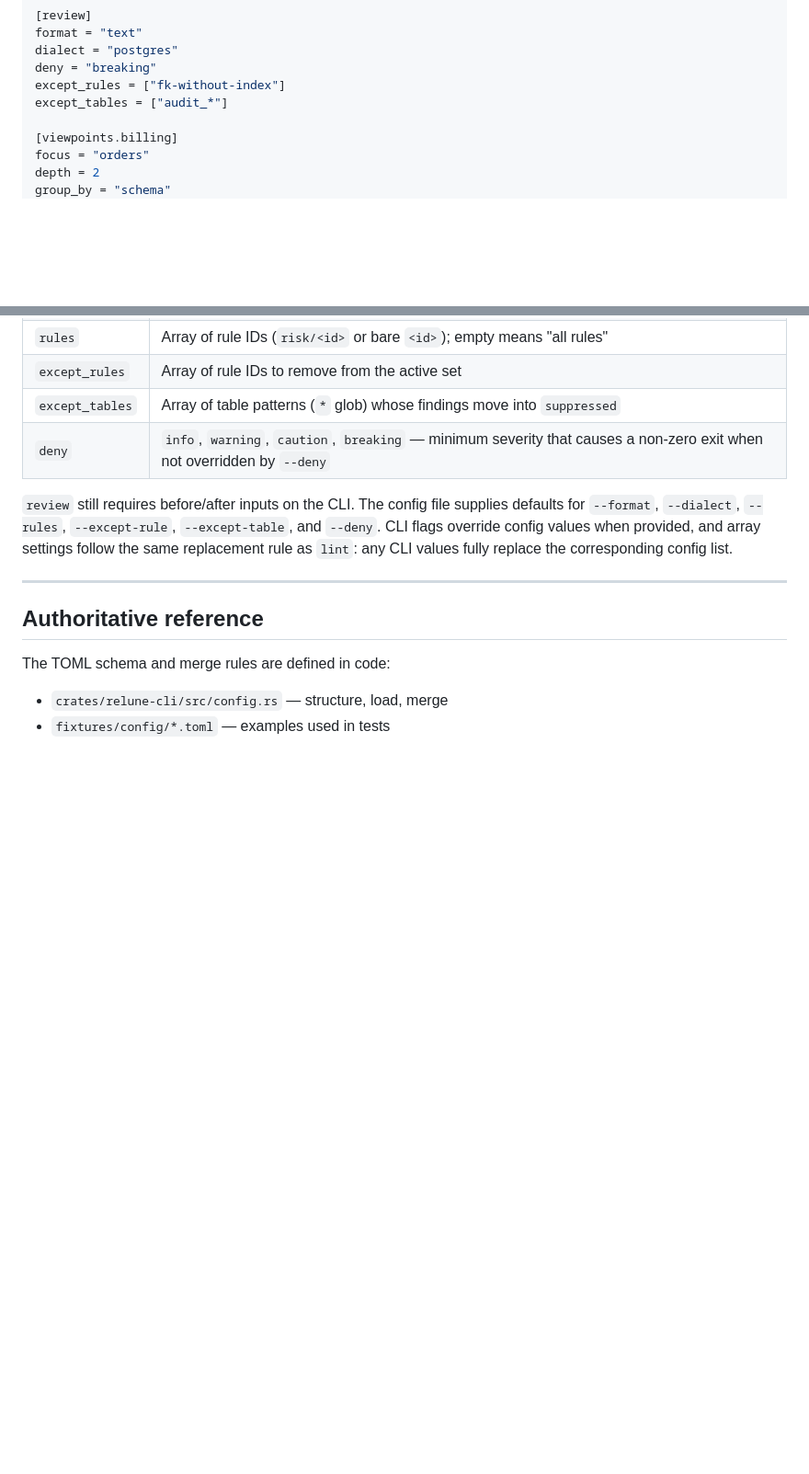
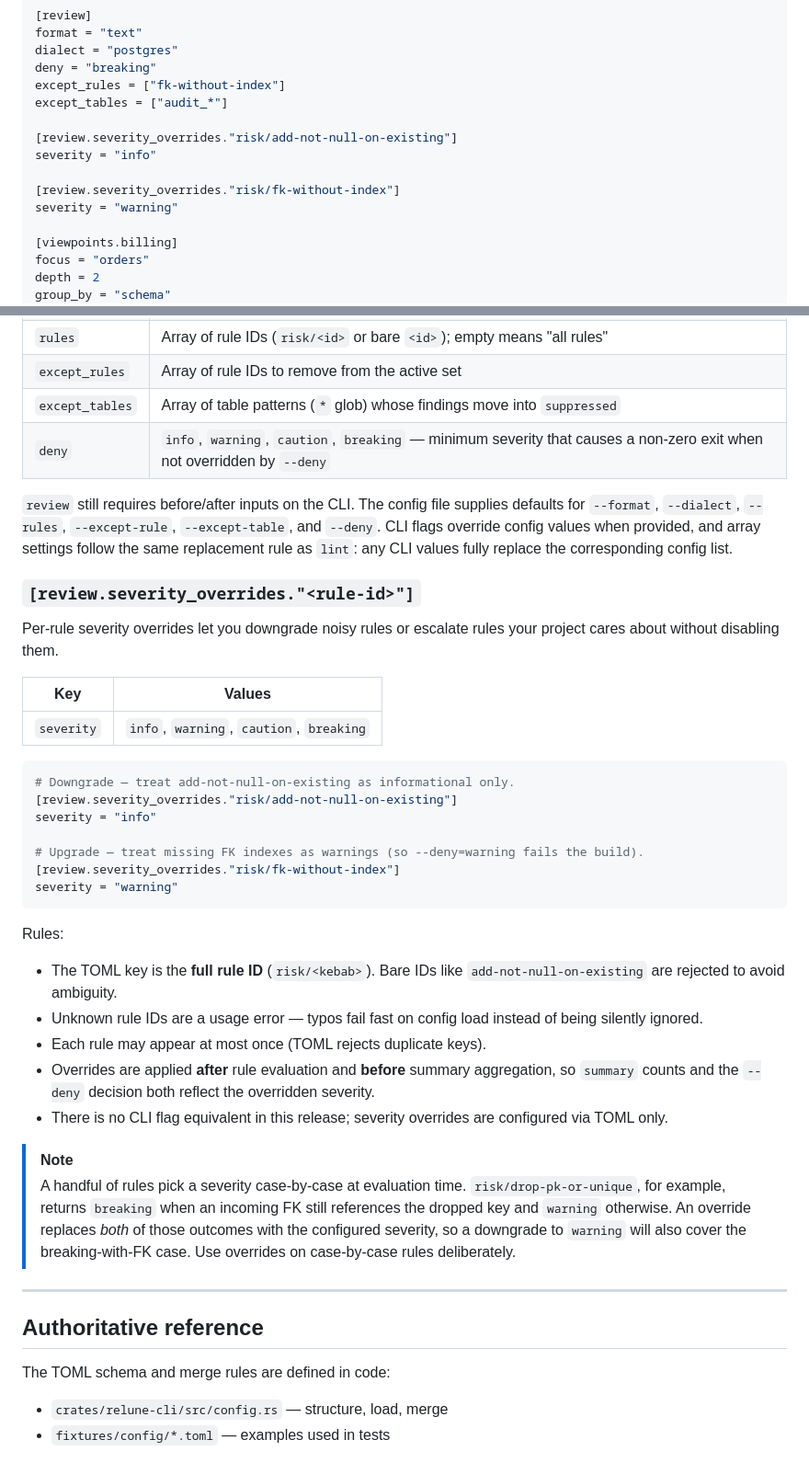
Before and after one commit to mhiro2/relune, a Markdown page: docs/configuration.md, 2 parts joined by grey strips. Shown at 92% size. GitHub-like rendering; blank space fills up the shorter version.

Commit message:
docs(configuration): document review severity overrides
Add the [review.severity_overrides."<rule-id>"] block to the example
config and a dedicated subsection explaining keys, validation, ordering
in the pipeline, and the case-by-case rule caveat (risk/drop-pk-or-unique).

````diff
--- a/docs/configuration.md
+++ b/docs/configuration.md
@@ -64,6 +64,12 @@ dialect = "postgres"
 deny = "breaking"
 except_rules = ["fk-without-index"]
 except_tables = ["audit_*"]
+
+[review.severity_overrides."risk/add-not-null-on-existing"]
+severity = "info"
+
+[review.severity_overrides."risk/fk-without-index"]
+severity = "warning"
 
 [viewpoints.billing]
 focus = "orders"
@@ -214,6 +220,35 @@ Use them with `render.viewpoint`, `export.viewpoint`, `relune render --viewpoint
 
 `review` still requires before/after inputs on the CLI. The config file supplies defaults for `--format`, `--dialect`, `--rules`, `--except-rule`, `--except-table`, and `--deny`. CLI flags override config values when provided, and array settings follow the same replacement rule as `lint`: any CLI values fully replace the corresponding config list.
 
+### `[review.severity_overrides."<rule-id>"]`
+
+Per-rule severity overrides let you downgrade noisy rules or escalate rules your project cares about without disabling them.
+
+| Key | Values |
+|-----|--------|
+| `severity` | `info`, `warning`, `caution`, `breaking` |
+
+```toml
+# Downgrade — treat add-not-null-on-existing as informational only.
+[review.severity_overrides."risk/add-not-null-on-existing"]
+severity = "info"
+
+# Upgrade — treat missing FK indexes as warnings (so --deny=warning fails the build).
+[review.severity_overrides."risk/fk-without-index"]
+severity = "warning"
+```
+
+Rules:
+
+- The TOML key is the **full rule ID** (`risk/<kebab>`). Bare IDs like `add-not-null-on-existing` are rejected to avoid ambiguity.
+- Unknown rule IDs are a usage error — typos fail fast on config load instead of being silently ignored.
+- Each rule may appear at most once (TOML rejects duplicate keys).
+- Overrides are applied **after** rule evaluation and **before** summary aggregation, so `summary` counts and the `--deny` decision both reflect the overridden severity.
+- There is no CLI flag equivalent in this release; severity overrides are configured via TOML only.
+
+> [!NOTE]
+> A handful of rules pick a severity case-by-case at evaluation time. `risk/drop-pk-or-unique`, for example, returns `breaking` when an incoming FK still references the dropped key and `warning` otherwise. An override replaces *both* of those outcomes with the configured severity, so a downgrade to `warning` will also cover the breaking-with-FK case. Use overrides on case-by-case rules deliberately.
+
 ---
 
 ## Authoritative reference
````
